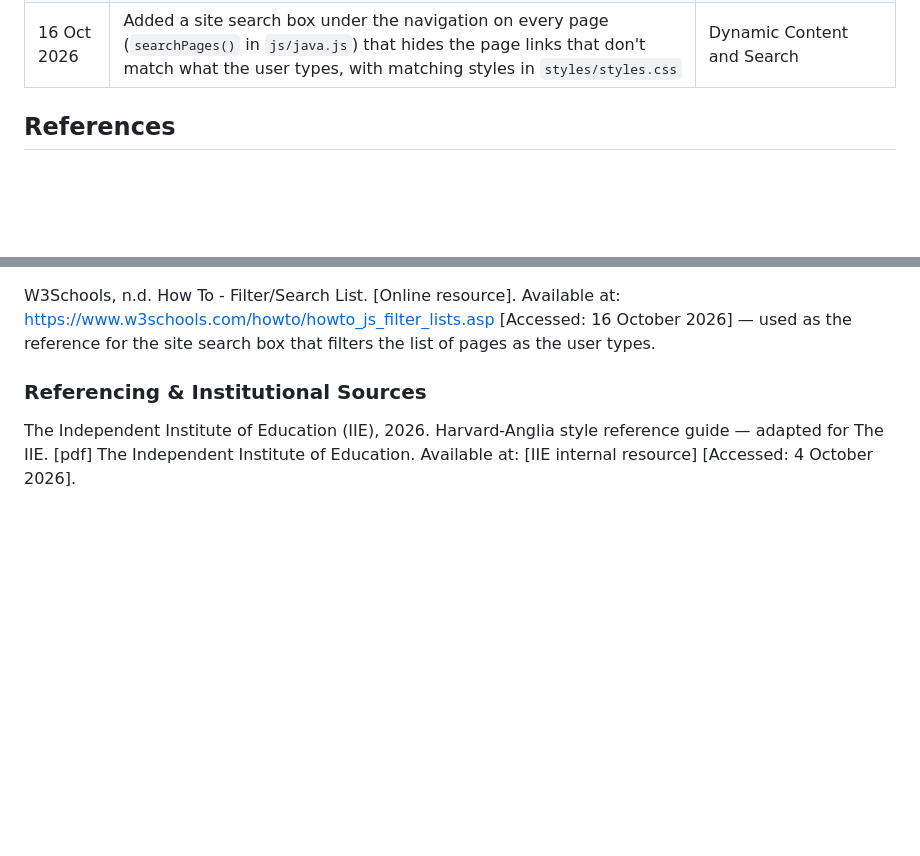
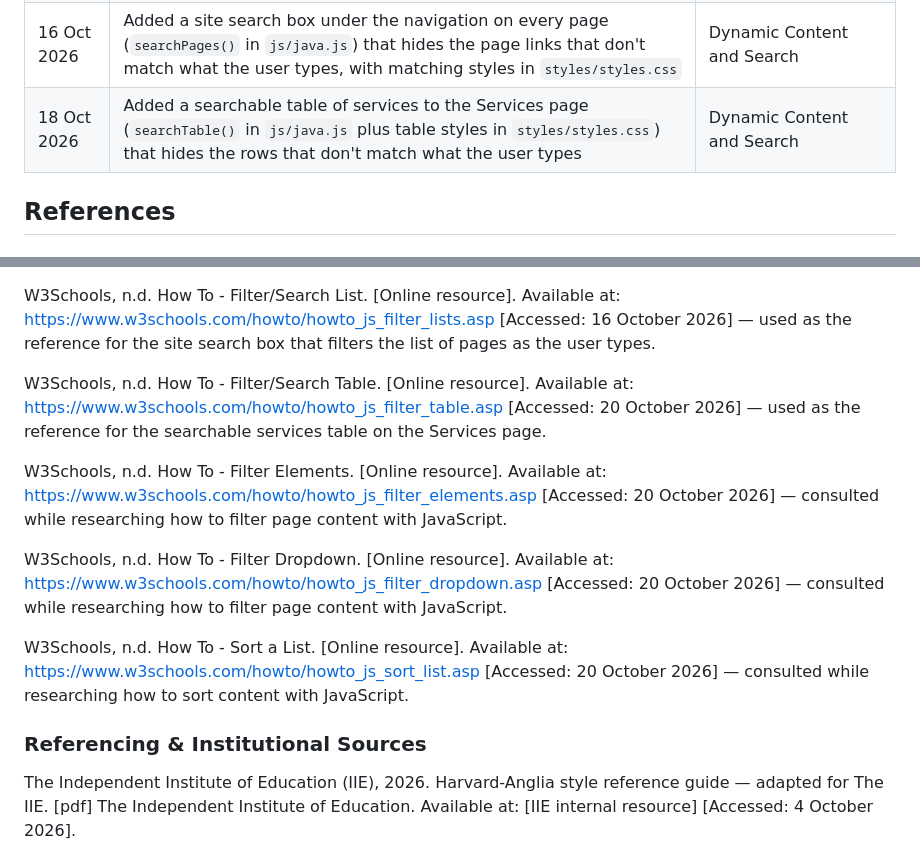
Before and after one commit to Mozamotala/M-P-Customs-WEDE5112, a Markdown page: README.md, 2 parts joined by grey strips. Drawn GitHub-style; blank space fills up the shorter version.

Commit message:
Update README with services table changelog entry and W3Schools references

```diff
--- a/README.md
+++ b/README.md
@@ -236,6 +236,7 @@ Part 1 was graded at 100% with no written feedback provided. As a result, no cha
 | 15 Oct 2026 | Created `js/java.js` (replacing the `.gitkeep` placeholder) and linked it on the Contact and Home pages | JavaScript |
 | 15 Oct 2026 | Contact form now submits with JavaScript: the script stops the page reloading, sends the form data to Web3Forms with `fetch`, and shows a sending, success or error message to the user | Form Functionality / Contact |
 | 16 Oct 2026 | Added a site search box under the navigation on every page (`searchPages()` in `js/java.js`) that hides the page links that don't match what the user types, with matching styles in `styles/styles.css` | Dynamic Content and Search |
+| 18 Oct 2026 | Added a searchable table of services to the Services page (`searchTable()` in `js/java.js` plus table styles in `styles/styles.css`) that hides the rows that don't match what the user types | Dynamic Content and Search |
 
 ## References
 
@@ -286,6 +287,14 @@ Dhakar, L., n.d. Lightbox3. [Online]. Available at: https://lokeshdhakar.com/pro
 Web3Forms, n.d. Web3Forms. [Online tool]. Available at: https://web3forms.com/ [Accessed: 15 October 2026] — used to send the Contact page form data to my email address.
 
 W3Schools, n.d. How To - Filter/Search List. [Online resource]. Available at: https://www.w3schools.com/howto/howto_js_filter_lists.asp [Accessed: 16 October 2026] — used as the reference for the site search box that filters the list of pages as the user types.
+
+W3Schools, n.d. How To - Filter/Search Table. [Online resource]. Available at: https://www.w3schools.com/howto/howto_js_filter_table.asp [Accessed: 20 October 2026] — used as the reference for the searchable services table on the Services page.
+
+W3Schools, n.d. How To - Filter Elements. [Online resource]. Available at: https://www.w3schools.com/howto/howto_js_filter_elements.asp [Accessed: 20 October 2026] — consulted while researching how to filter page content with JavaScript.
+
+W3Schools, n.d. How To - Filter Dropdown. [Online resource]. Available at: https://www.w3schools.com/howto/howto_js_filter_dropdown.asp [Accessed: 20 October 2026] — consulted while researching how to filter page content with JavaScript.
+
+W3Schools, n.d. How To - Sort a List. [Online resource]. Available at: https://www.w3schools.com/howto/howto_js_sort_list.asp [Accessed: 20 October 2026] — consulted while researching how to sort content with JavaScript.
 
 ### Referencing & Institutional Sources
 
```
